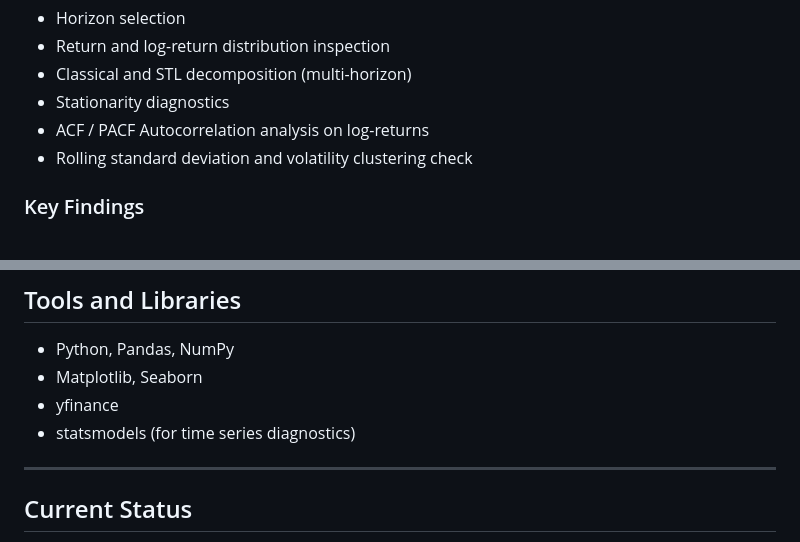
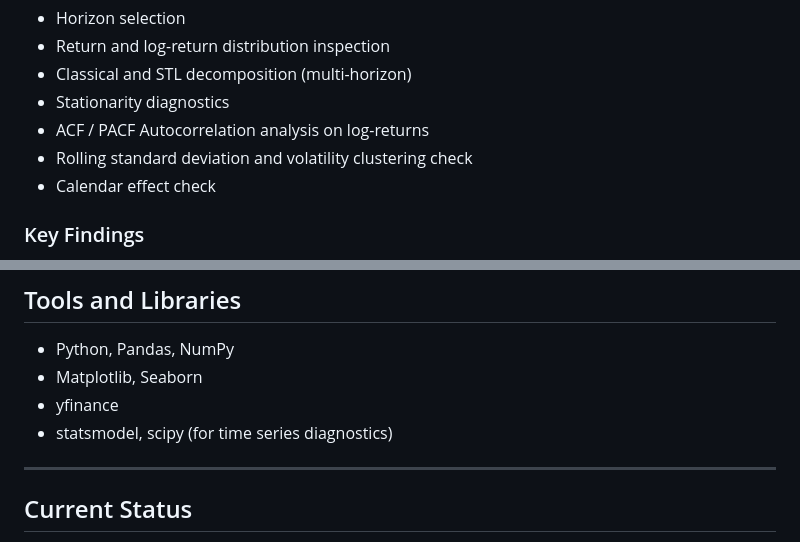
Before and after one commit to shashankgarewal/Time-Series-Analysis-Forecasting, a Markdown page: README.md, 2 parts joined by grey strips. Drawn GitHub-style.

```diff
--- a/README.md
+++ b/README.md
@@ -44,6 +44,7 @@ Completed analysis:
 - Stationarity diagnostics
 - ACF / PACF Autocorrelation analysis on log-returns
 - Rolling standard deviation and volatility clustering check
+- Calendar effect check
 
 ### Key Findings
 
@@ -106,7 +107,7 @@ Available fields: Open, High, Low, Close, Volume
 - Python, Pandas, NumPy
 - Matplotlib, Seaborn
 - yfinance
-- statsmodels (for time series diagnostics)
+- statsmodel, scipy (for time series diagnostics)
 
 ---
 
```
Also changed, not shown: other parts of README.md (+1 -0 lines).
